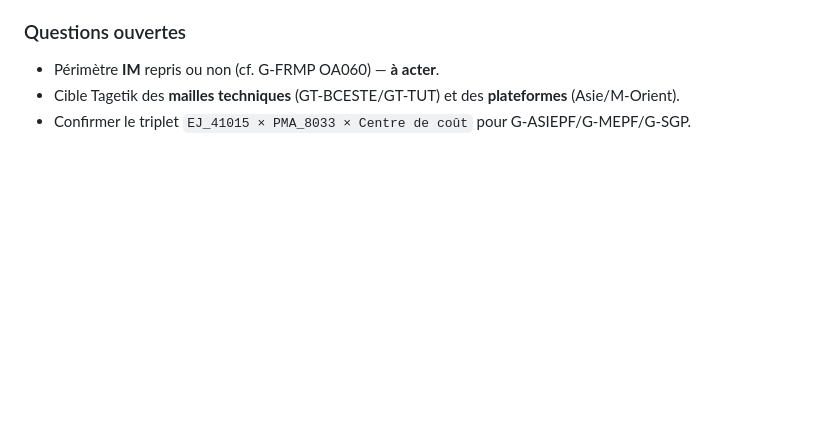
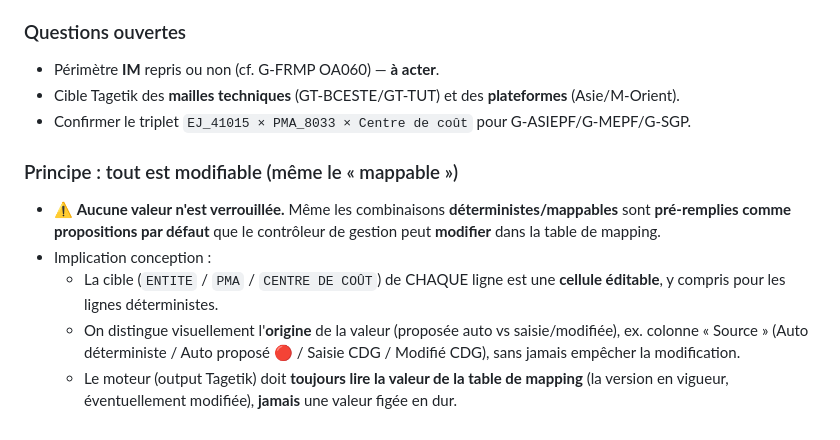
Before and after one commit to elmeziatims-art/demo-3, a Markdown page: magnitude-tagetik-reprise/docs/notes.md, the part around the change. Rendered like a GitHub page; blank space fills up the shorter version.

Commit message:
Journal: table de mapping entierement editable (meme le determinisme est modifiable)
Les valeurs mappables sont des propositions par defaut modifiables par le CDG.
Le moteur lit toujours la valeur en vigueur de la table, jamais une valeur figee.

Co-Authored-By: Claude Opus 5 <noreply@anthropic.com>
Claude-Session: https://claude.ai/code/session_01Fe2TTwyteRoLx6eTiYhDCD

```diff
--- a/magnitude-tagetik-reprise/docs/notes.md
+++ b/magnitude-tagetik-reprise/docs/notes.md
@@ -332,3 +332,16 @@ Correspondances **RU × OA → EJ** reconstruites depuis le jeu de données rée
 - Périmètre **IM** repris ou non (cf. G-FRMP OA060) — **à acter**.
 - Cible Tagetik des **mailles techniques** (GT-BCESTE/GT-TUT) et des **plateformes** (Asie/M-Orient).
 - Confirmer le triplet `EJ_41015 × PMA_8033 × Centre de coût` pour G-ASIEPF/G-MEPF/G-SGP.
+
+### Principe : tout est modifiable (même le « mappable »)
+- ⚠️ **Aucune valeur n'est verrouillée.** Même les combinaisons **déterministes/mappables**
+  sont **pré-remplies comme propositions par défaut** que le contrôleur de gestion peut
+  **modifier** dans la table de mapping.
+- Implication conception :
+  - La cible (`ENTITE` / `PMA` / `CENTRE DE COÛT`) de CHAQUE ligne est une **cellule éditable**,
+    y compris pour les lignes déterministes.
+  - On distingue visuellement l'**origine** de la valeur (proposée auto vs saisie/modifiée),
+    ex. colonne « Source » (Auto déterministe / Auto proposé 🔴 / Saisie CDG / Modifié CDG),
+    sans jamais empêcher la modification.
+  - Le moteur (output Tagetik) doit **toujours lire la valeur de la table de mapping**
+    (la version en vigueur, éventuellement modifiée), **jamais** une valeur figée en dur.
```
